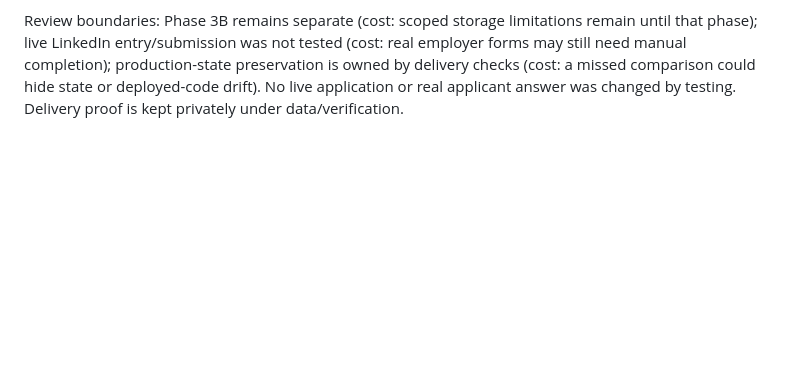
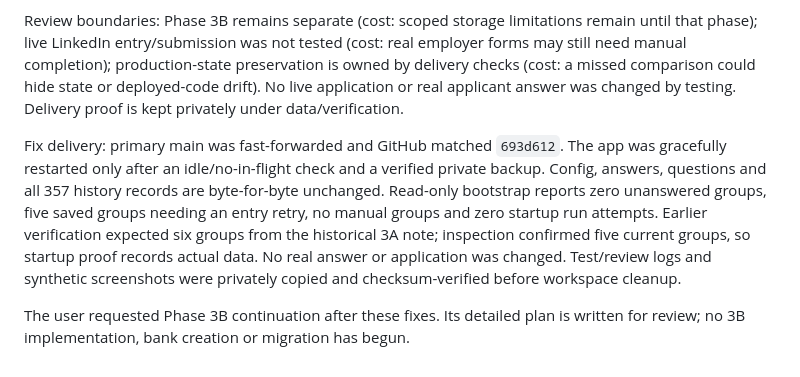
Before and after one commit to Omar-Lyzkru/job-applier, a Markdown page: docs/verification.md, the part around the change. GitHub-like rendering; blank space fills up the shorter version.

Commit message:
docs: plan Phase 3B after verified theme and answer-status fixes

```diff
--- a/docs/verification.md
+++ b/docs/verification.md
@@ -666,3 +666,17 @@ real employer forms may still need manual completion); production-state
 preservation is owned by delivery checks (cost: a missed comparison could hide
 state or deployed-code drift). No live application or real applicant answer
 was changed by testing. Delivery proof is kept privately under data/verification.
+
+
+Fix delivery: primary main was fast-forwarded and GitHub matched `693d612`.
+The app was gracefully restarted only after an idle/no-in-flight check and a
+verified private backup. Config, answers, questions and all 357 history records
+are byte-for-byte unchanged. Read-only bootstrap reports zero unanswered groups,
+five saved groups needing an entry retry, no manual groups and zero startup run
+attempts. Earlier verification expected six groups from the historical 3A note;
+inspection confirmed five current groups, so startup proof records actual data.
+No real answer or application was changed. Test/review logs and synthetic
+screenshots were privately copied and checksum-verified before workspace cleanup.
+
+The user requested Phase 3B continuation after these fixes. Its detailed plan is
+written for review; no 3B implementation, bank creation or migration has begun.
```
Also changed, not shown: 1 other file.
